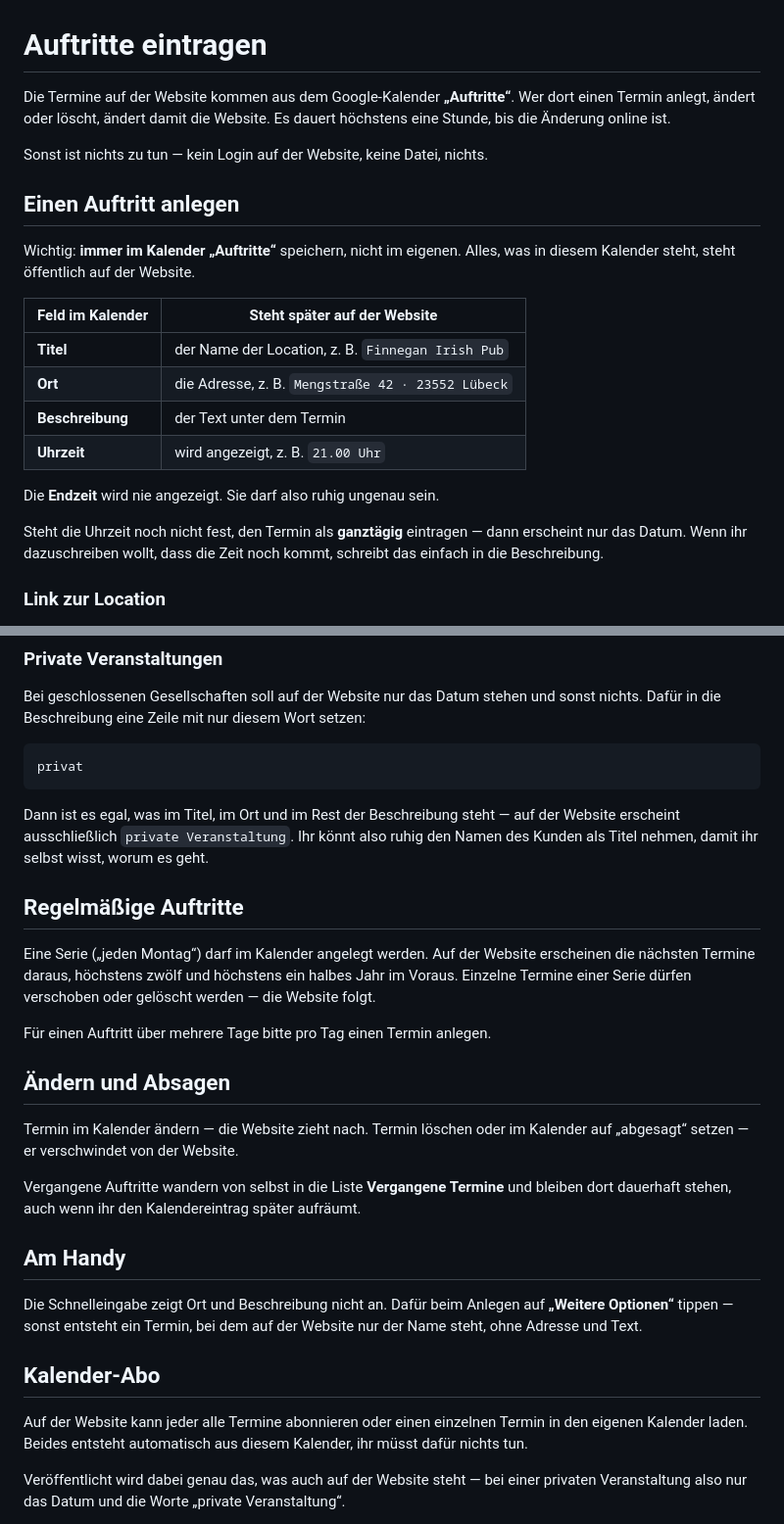
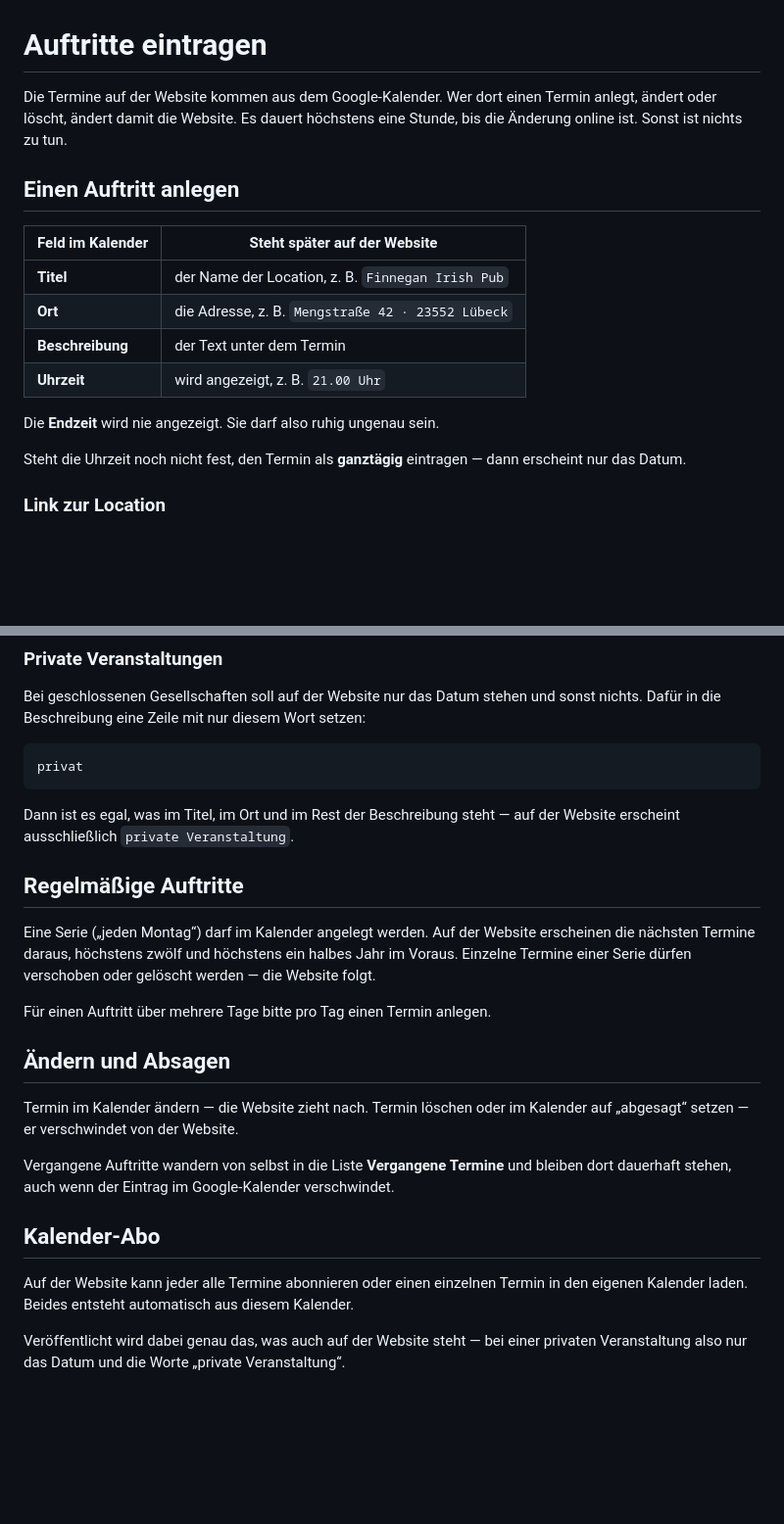
Before and after one commit to melonromanholidaycat/cookiesforthecat.de, a Markdown page: daten/README.md, 2 parts joined by grey strips. Shown at 98% size. GitHub-like rendering; blank space fills up the shorter version.

Commit message:
Refine README.md for event entry instructions
Removed redundant phrases and clarified instructions regarding the Google Calendar integration for events.

````diff
--- a/daten/README.md
+++ b/daten/README.md
@@ -1,15 +1,10 @@
 # Auftritte eintragen
 
-Die Termine auf der Website kommen aus dem Google-Kalender **„Auftritte“**.
+Die Termine auf der Website kommen aus dem Google-Kalender.
 Wer dort einen Termin anlegt, ändert oder löscht, ändert damit die Website.
-Es dauert höchstens eine Stunde, bis die Änderung online ist.
-
-Sonst ist nichts zu tun — kein Login auf der Website, keine Datei, nichts.
+Es dauert höchstens eine Stunde, bis die Änderung online ist. Sonst ist nichts zu tun.
 
 ## Einen Auftritt anlegen
-
-Wichtig: **immer im Kalender „Auftritte“** speichern, nicht im eigenen. Alles,
-was in diesem Kalender steht, steht öffentlich auf der Website.
 
 | Feld im Kalender | Steht später auf der Website |
 | --- | --- |
@@ -21,8 +16,7 @@ was in diesem Kalender steht, steht öffentlich auf der Website.
 Die **Endzeit** wird nie angezeigt. Sie darf also ruhig ungenau sein.
 
 Steht die Uhrzeit noch nicht fest, den Termin als **ganztägig** eintragen —
-dann erscheint nur das Datum. Wenn ihr dazuschreiben wollt, dass die Zeit noch
-kommt, schreibt das einfach in die Beschreibung.
+dann erscheint nur das Datum.
 
 ### Link zur Location
 
@@ -45,9 +39,7 @@ privat
 ```
 
 Dann ist es egal, was im Titel, im Ort und im Rest der Beschreibung steht — auf
-der Website erscheint ausschließlich `private Veranstaltung`. Ihr könnt also
-ruhig den Namen des Kunden als Titel nehmen, damit ihr selbst wisst, worum es
-geht.
+der Website erscheint ausschließlich `private Veranstaltung`.
 
 ## Regelmäßige Auftritte
 
@@ -64,20 +56,12 @@ Termin im Kalender ändern — die Website zieht nach. Termin löschen oder im
 Kalender auf „abgesagt“ setzen — er verschwindet von der Website.
 
 Vergangene Auftritte wandern von selbst in die Liste **Vergangene Termine** und
-bleiben dort dauerhaft stehen, auch wenn ihr den Kalendereintrag später
-aufräumt.
-
-## Am Handy
-
-Die Schnelleingabe zeigt Ort und Beschreibung nicht an. Dafür beim Anlegen auf
-**„Weitere Optionen“** tippen — sonst entsteht ein Termin, bei dem auf der
-Website nur der Name steht, ohne Adresse und Text.
+bleiben dort dauerhaft stehen, auch wenn der Eintrag im Google-Kalender verschwindet.
 
 ## Kalender-Abo
 
 Auf der Website kann jeder alle Termine abonnieren oder einen einzelnen Termin
-in den eigenen Kalender laden. Beides entsteht automatisch aus diesem Kalender,
-ihr müsst dafür nichts tun.
+in den eigenen Kalender laden. Beides entsteht automatisch aus diesem Kalender.
 
 Veröffentlicht wird dabei genau das, was auch auf der Website steht — bei einer
 privaten Veranstaltung also nur das Datum und die Worte „private
````
